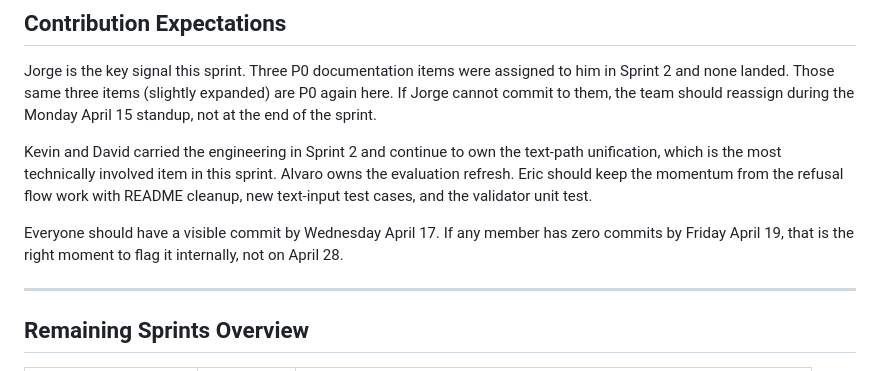
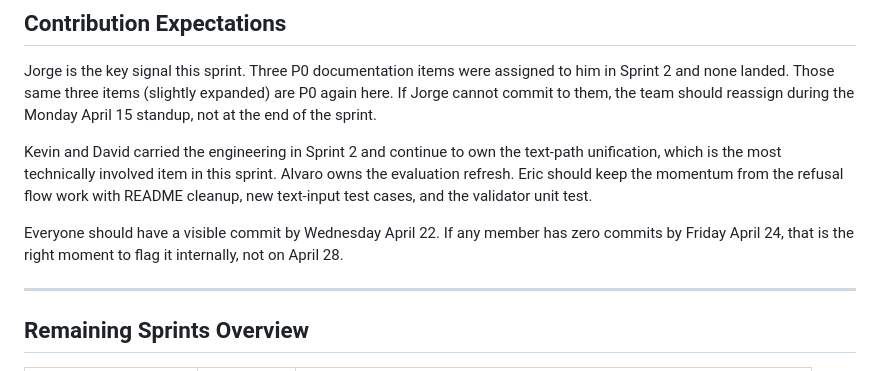
Before and after one commit to KevinAdkins/BudgetBite, a Markdown page: docs/Sprint 3.md, the part around the change. GitHub-like rendering.

Commit message:
Fix contribution checkpoint dates in Sprint 3 plan
Co-Authored-By: Claude Opus 4.6 (1M context) <noreply@anthropic.com>

```diff
--- a/docs/Sprint 3.md
+++ b/docs/Sprint 3.md
@@ -75,7 +75,7 @@ Jorge is the key signal this sprint. Three P0 documentation items were assigned
 
 Kevin and David carried the engineering in Sprint 2 and continue to own the text-path unification, which is the most technically involved item in this sprint. Alvaro owns the evaluation refresh. Eric should keep the momentum from the refusal flow work with README cleanup, new text-input test cases, and the validator unit test.
 
-Everyone should have a visible commit by Wednesday April 17. If any member has zero commits by Friday April 19, that is the right moment to flag it internally, not on April 28.
+Everyone should have a visible commit by Wednesday April 22. If any member has zero commits by Friday April 24, that is the right moment to flag it internally, not on April 28.
 
 ---
 
```
